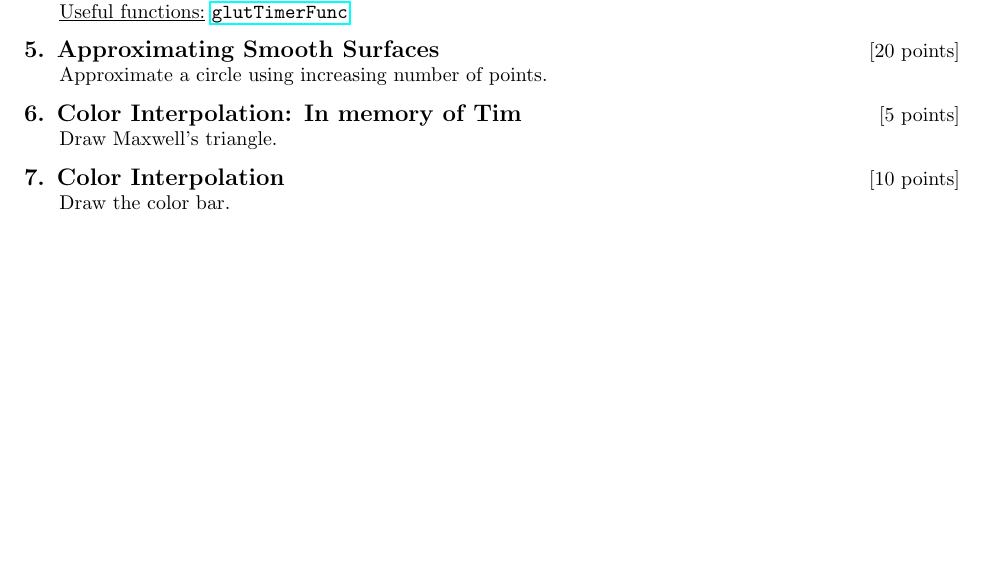
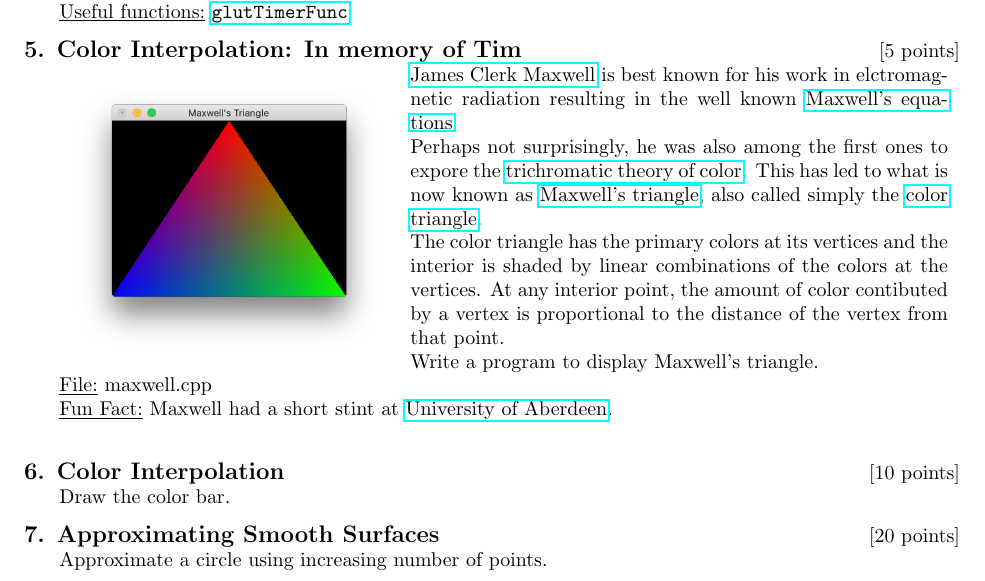
Before and after one commit to HU-CS440-master/hw01-spring-2018, a LaTeX problem sheet (main.tex): part of page 2 of 2, cut so that both start at the same text, the shorter picture padded with empty space. Compiled offline with pdfLaTeX.

Commit message:
added q on maxwell's triangle.

```diff
--- a/main.tex
+++ b/main.tex
@@ -90,15 +90,28 @@
   \noindent\underline{File:} {catch.cpp}\\
   \underline{Useful functions:} {\tt \href{https://www.opengl.org/resources/libraries/glut/spec3/node64.html#SECTION000819000000000000000}{glutTimerFunc}}
 
+  \titledquestion{Color Interpolation: In memory of Tim}[5]
+
+  \begin{tabularx}{\linewidth}{cX}
+    \raisebox{-\totalheight}{\includegraphics[width=.35\linewidth]{maxwell}}
+    &
+    \href{https://en.wikipedia.org/wiki/James_Clerk_Maxwell}{James Clerk Maxwell} is best known for his work in elctromagnetic radiation resulting in the well known \href{https://en.wikipedia.org/wiki/Maxwell\%27s_equations}{Maxwell's equations}.
+
+      Perhaps not surprisingly, he was also among the first ones to expore the \href{https://spie.org/publications/pm105_32_maxwell_triangle?SSO=1}{trichromatic theory of color}. This has led to what is now known as \href{http://www.appstate.edu/~steelekm/classes/psy3215/Maxwell.htm}{Maxwell's triangle}, also called simply the \href{https://en.wikipedia.org/wiki/Color_triangle}{color triangle}.
+
+      The color triangle has the primary colors at its vertices and the interior is shaded by linear combinations of the colors at the vertices. At any interior point, the amount of color contibuted by a vertex is proportional to the distance of the vertex from that point.
+
+      Write a program to display Maxwell's triangle.
+  \end{tabularx}
+  \underline{File:} {maxwell.cpp}\\
+  \underline{Fun Fact:} {Maxwell had a short stint at \href{https://www.abdn.ac.uk/museums/collections/james-clerk-maxwell-professor-and-physicist-457.php}{University of Aberdeen}.}\\
+
+  \titledquestion{Color Interpolation}[10]
+  Draw the color bar.
+
 
   \titledquestion{Approximating Smooth Surfaces}[20]
   Approximate a circle using increasing number of points.
-
-  \titledquestion{Color Interpolation: In memory of Tim}[5]
-  Draw Maxwell's triangle.
-
-  \titledquestion{Color Interpolation}[10]
-  Draw the color bar.
 
   \titledquestion{Triangle in a Triangle in a Triangle ...}[20]
   Sierpinski gasket.
```
Also changed, not shown: maxwell.png (added).
